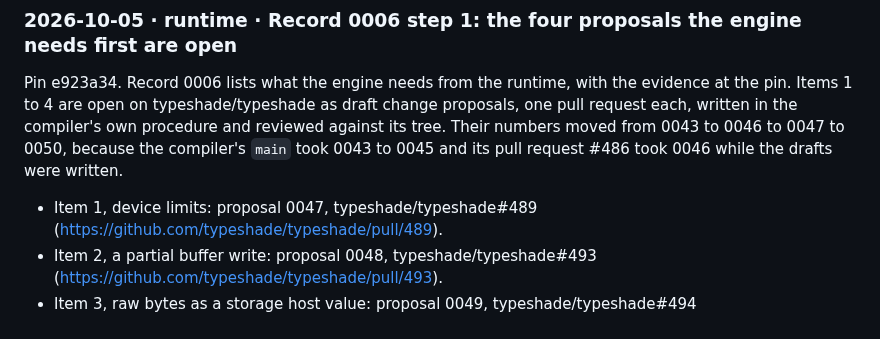
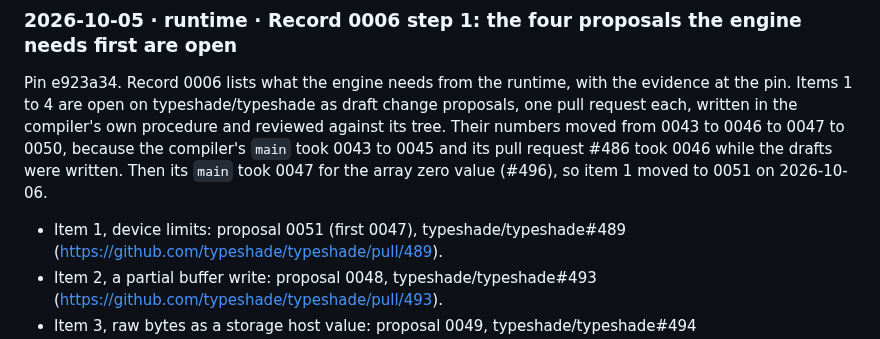
Before and after one commit to typeshade/radiance, a Markdown page: docs/typeshade-feedback.md, the part around the change. Drawn GitHub-style.

```diff
--- a/docs/typeshade-feedback.md
+++ b/docs/typeshade-feedback.md
@@ -59,9 +59,10 @@ Pin e923a34. Record 0006 lists what the engine needs from the runtime, with the
 pin. Items 1 to 4 are open on typeshade/typeshade as draft change proposals, one pull request
 each, written in the compiler's own procedure and reviewed against its tree. Their numbers moved
 from 0043 to 0046 to 0047 to 0050, because the compiler's `main` took 0043 to 0045 and its
-pull request #486 took 0046 while the drafts were written.
+pull request #486 took 0046 while the drafts were written. Then its `main` took 0047 for the
+array zero value (#496), so item 1 moved to 0051 on 2026-10-06.
 
-- Item 1, device limits: proposal 0047, typeshade/typeshade#489
+- Item 1, device limits: proposal 0051 (first 0047), typeshade/typeshade#489
   (https://github.com/typeshade/typeshade/pull/489).
 - Item 2, a partial buffer write: proposal 0048, typeshade/typeshade#493
   (https://github.com/typeshade/typeshade/pull/493).
```
Also changed, not shown: docs/design/0006-compiler-boundary.md (+5 -3 lines).
